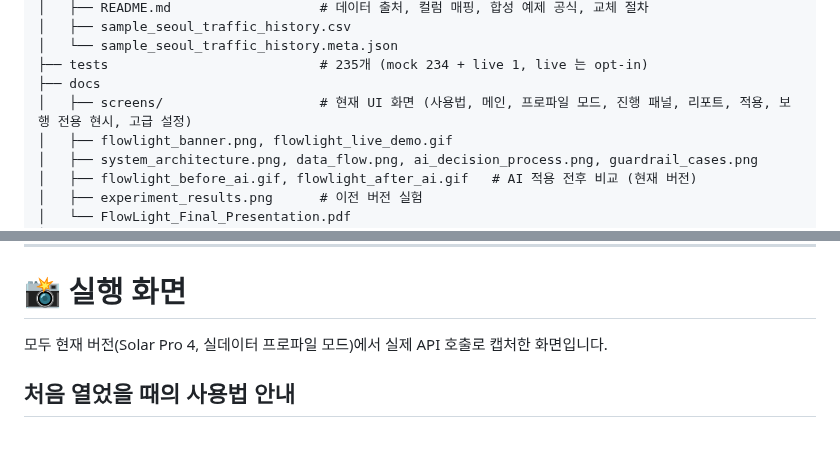
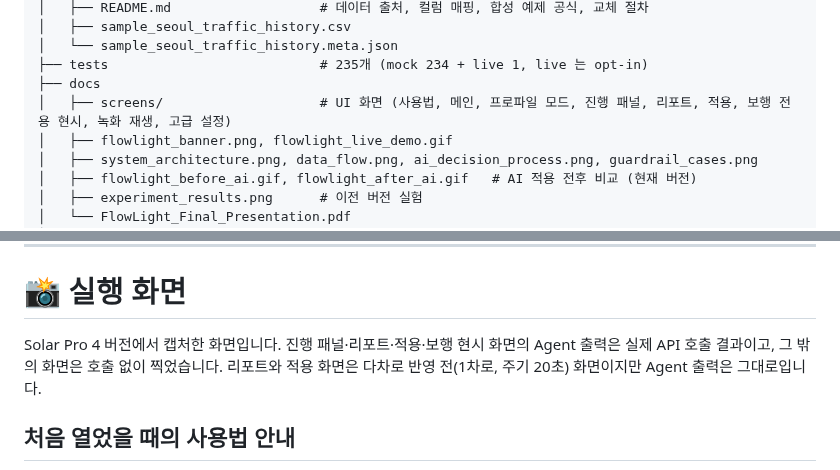
Before and after one commit to jihooni217/FlowLight-AI-Traffic-Signal, a Markdown page: README.md, 2 parts joined by grey strips. Rendered like a GitHub page; blank space fills up the shorter version.

```diff
--- a/README.md
+++ b/README.md
@@ -261,7 +261,7 @@ FlowLight-AI-Traffic-Signal
 │   └── sample_seoul_traffic_history.meta.json
 ├── tests                           # 235개 (mock 234 + live 1, live 는 opt-in)
 ├── docs
-│   ├── screens/                    # 현재 UI 화면 (사용법, 메인, 프로파일 모드, 진행 패널, 리포트, 적용, 보행 전용 현시, 고급 설정)
+│   ├── screens/                    # UI 화면 (사용법, 메인, 프로파일 모드, 진행 패널, 리포트, 적용, 보행 전용 현시, 녹화 재생, 고급 설정)
 │   ├── flowlight_banner.png, flowlight_live_demo.gif
 │   ├── system_architecture.png, data_flow.png, ai_decision_process.png, guardrail_cases.png
 │   ├── flowlight_before_ai.gif, flowlight_after_ai.gif   # AI 적용 전후 비교 (현재 버전)
@@ -411,7 +411,7 @@ RUN_LIVE_TESTS=1 python -m pytest tests/test_agent_stream.py -v
 
 # 📸 실행 화면
 
-모두 현재 버전(Solar Pro 4, 실데이터 프로파일 모드)에서 실제 API 호출로 캡처한 화면입니다.
+Solar Pro 4 버전에서 캡처한 화면입니다. 진행 패널·리포트·적용·보행 현시 화면의 Agent 출력은 실제 API 호출 결과이고, 그 밖의 화면은 호출 없이 찍었습니다. 리포트와 적용 화면은 다차로 반영 전(1차로, 주기 20초) 화면이지만 Agent 출력은 그대로입니다.
 
 ## 처음 열었을 때의 사용법 안내
 
```
Also changed, not shown: README.en.md (+2 -2 lines).
